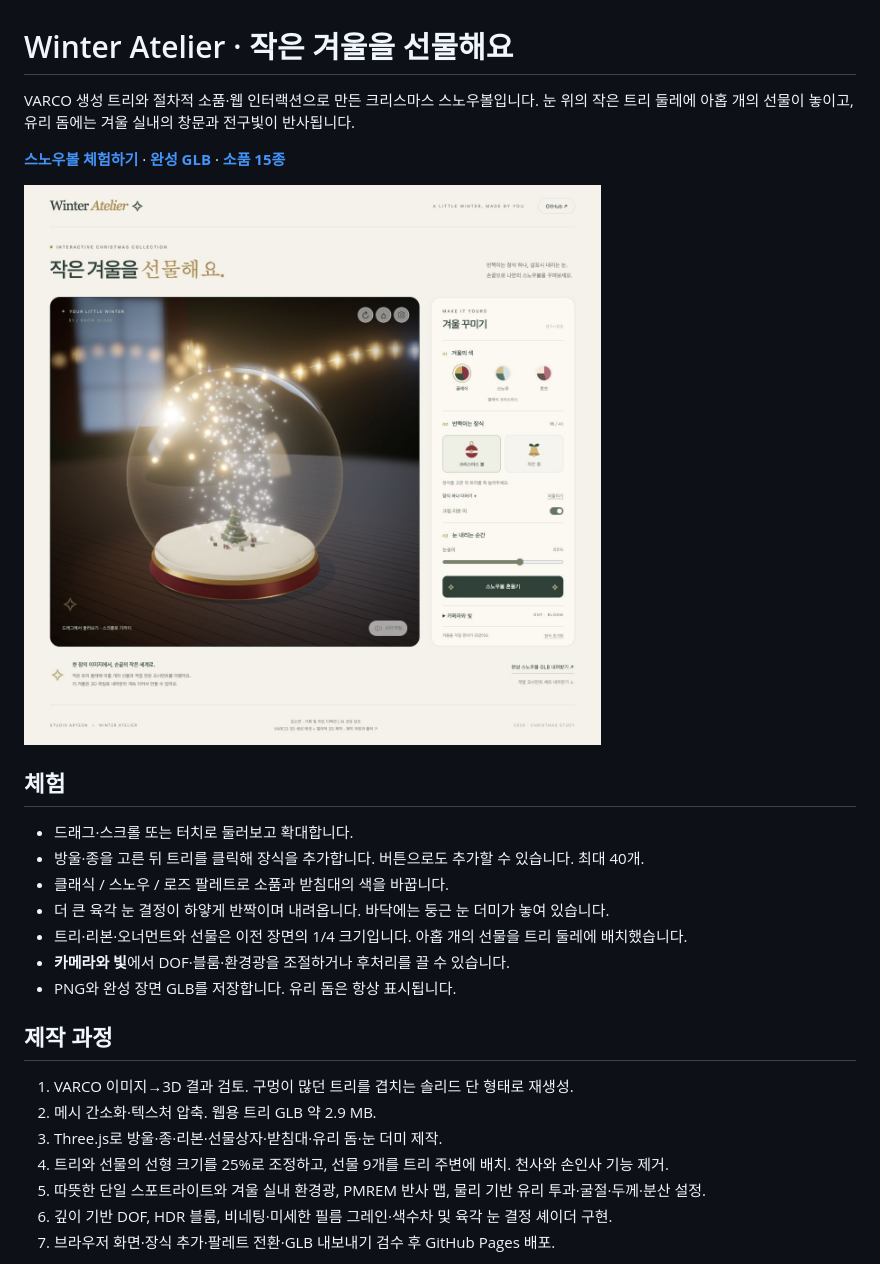
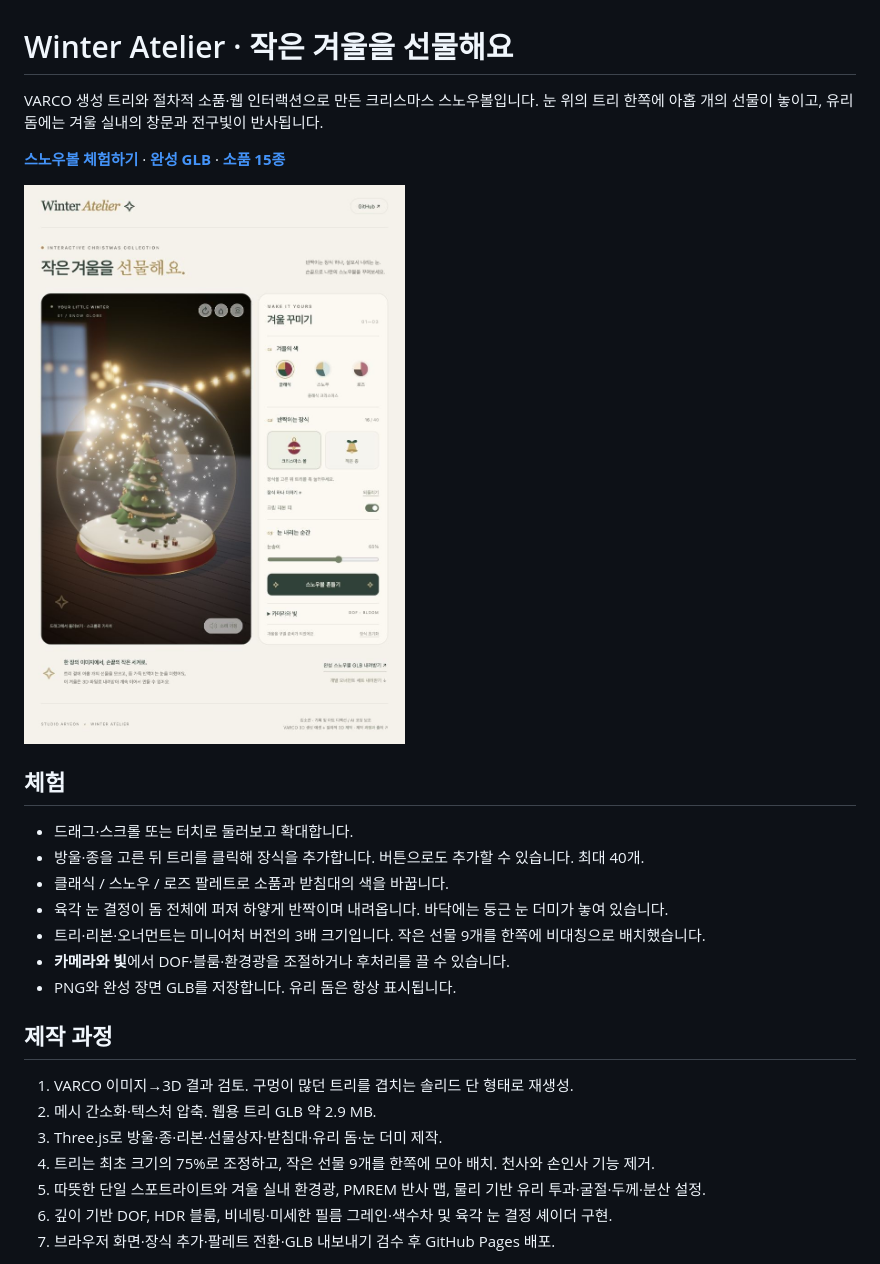
Before and after one commit to Aryeon0228/winter-atelier-snowglobe, a Markdown page: README.md, the part around the change. GitHub-like rendering; pictures changed too: docs/preview.jpg.

```diff
--- a/README.md
+++ b/README.md
@@ -1,6 +1,6 @@
 # Winter Atelier · 작은 겨울을 선물해요
 
-VARCO 생성 트리와 절차적 소품·웹 인터랙션으로 만든 크리스마스 스노우볼입니다. 눈 위의 작은 트리 둘레에 아홉 개의 선물이 놓이고, 유리 돔에는 겨울 실내의 창문과 전구빛이 반사됩니다.
+VARCO 생성 트리와 절차적 소품·웹 인터랙션으로 만든 크리스마스 스노우볼입니다. 눈 위의 트리 한쪽에 아홉 개의 선물이 놓이고, 유리 돔에는 겨울 실내의 창문과 전구빛이 반사됩니다.
 
 **[스노우볼 체험하기](https://studio-penumbra.com/winter-atelier-snowglobe/)** · **[완성 GLB](docs/assets/snowglobe.glb)** · **[소품 15종](docs/assets/ornaments.zip)**
 
@@ -11,8 +11,8 @@ VARCO 생성 트리와 절차적 소품·웹 인터랙션으로 만든 크리스
 - 드래그·스크롤 또는 터치로 둘러보고 확대합니다.
 - 방울·종을 고른 뒤 트리를 클릭해 장식을 추가합니다. 버튼으로도 추가할 수 있습니다. 최대 40개.
 - 클래식 / 스노우 / 로즈 팔레트로 소품과 받침대의 색을 바꿉니다.
-- 더 큰 육각 눈 결정이 하얗게 반짝이며 내려옵니다. 바닥에는 둥근 눈 더미가 놓여 있습니다.
-- 트리·리본·오너먼트와 선물은 이전 장면의 1/4 크기입니다. 아홉 개의 선물을 트리 둘레에 배치했습니다.
+- 육각 눈 결정이 돔 전체에 퍼져 하얗게 반짝이며 내려옵니다. 바닥에는 둥근 눈 더미가 놓여 있습니다.
+- 트리·리본·오너먼트는 미니어처 버전의 3배 크기입니다. 작은 선물 9개를 한쪽에 비대칭으로 배치했습니다.
 - **카메라와 빛**에서 DOF·블룸·환경광을 조절하거나 후처리를 끌 수 있습니다.
 - PNG와 완성 장면 GLB를 저장합니다. 유리 돔은 항상 표시됩니다.
 
@@ -21,7 +21,7 @@ VARCO 생성 트리와 절차적 소품·웹 인터랙션으로 만든 크리스
 1. VARCO 이미지→3D 결과 검토. 구멍이 많던 트리를 겹치는 솔리드 단 형태로 재생성.
 2. 메시 간소화·텍스처 압축. 웹용 트리 GLB 약 2.9 MB.
 3. Three.js로 방울·종·리본·선물상자·받침대·유리 돔·눈 더미 제작.
-4. 트리와 선물의 선형 크기를 25%로 조정하고, 선물 9개를 트리 주변에 배치. 천사와 손인사 기능 제거.
+4. 트리는 최초 크기의 75%로 조정하고, 작은 선물 9개를 한쪽에 모아 배치. 천사와 손인사 기능 제거.
 5. 따뜻한 단일 스포트라이트와 겨울 실내 환경광, PMREM 반사 맵, 물리 기반 유리 투과·굴절·두께·분산 설정.
 6. 깊이 기반 DOF, HDR 블룸, 비네팅·미세한 필름 그레인·색수차 및 육각 눈 결정 셰이더 구현.
 7. 브라우저 화면·장식 추가·팔레트 전환·GLB 내보내기 검수 후 GitHub Pages 배포.
```
Also changed, not shown: VALIDATION.md (+6 -4 lines), 4 other files.
